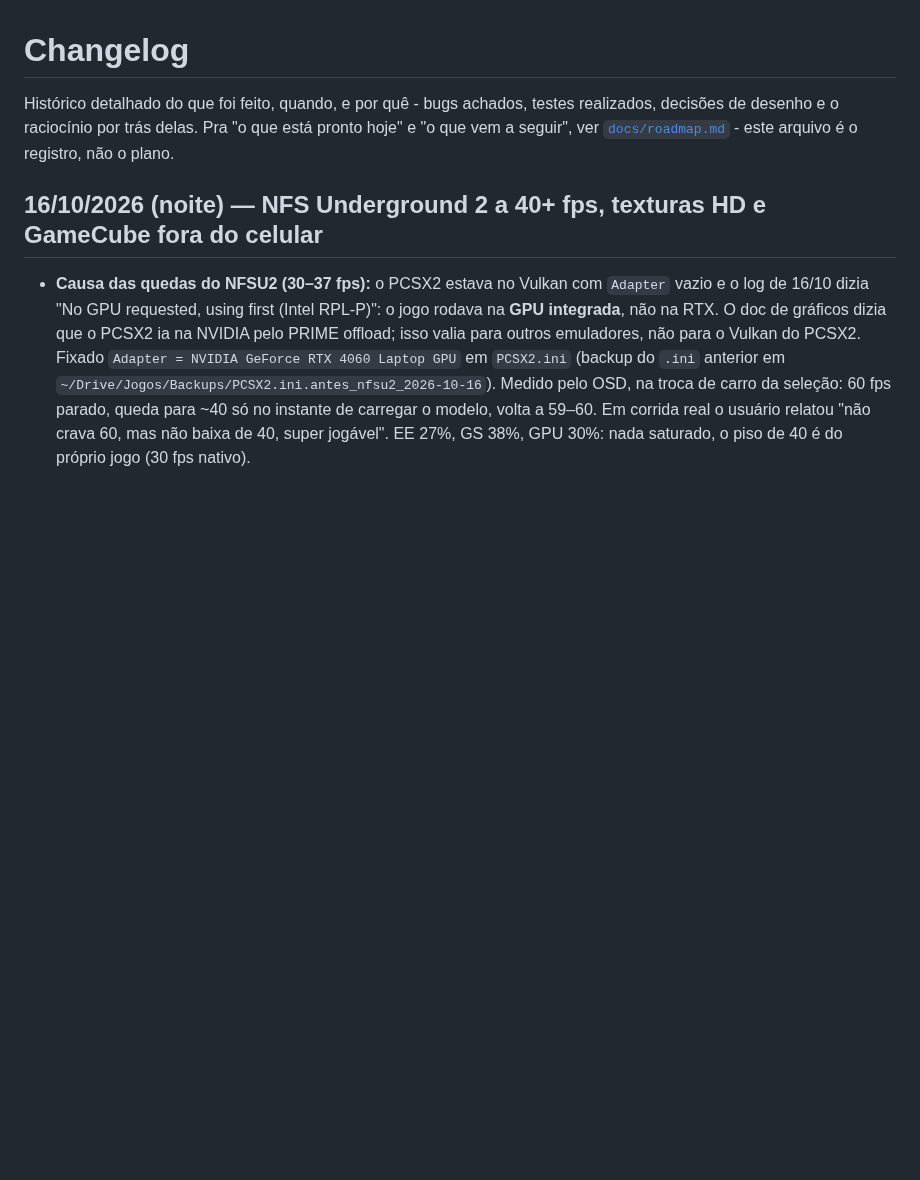
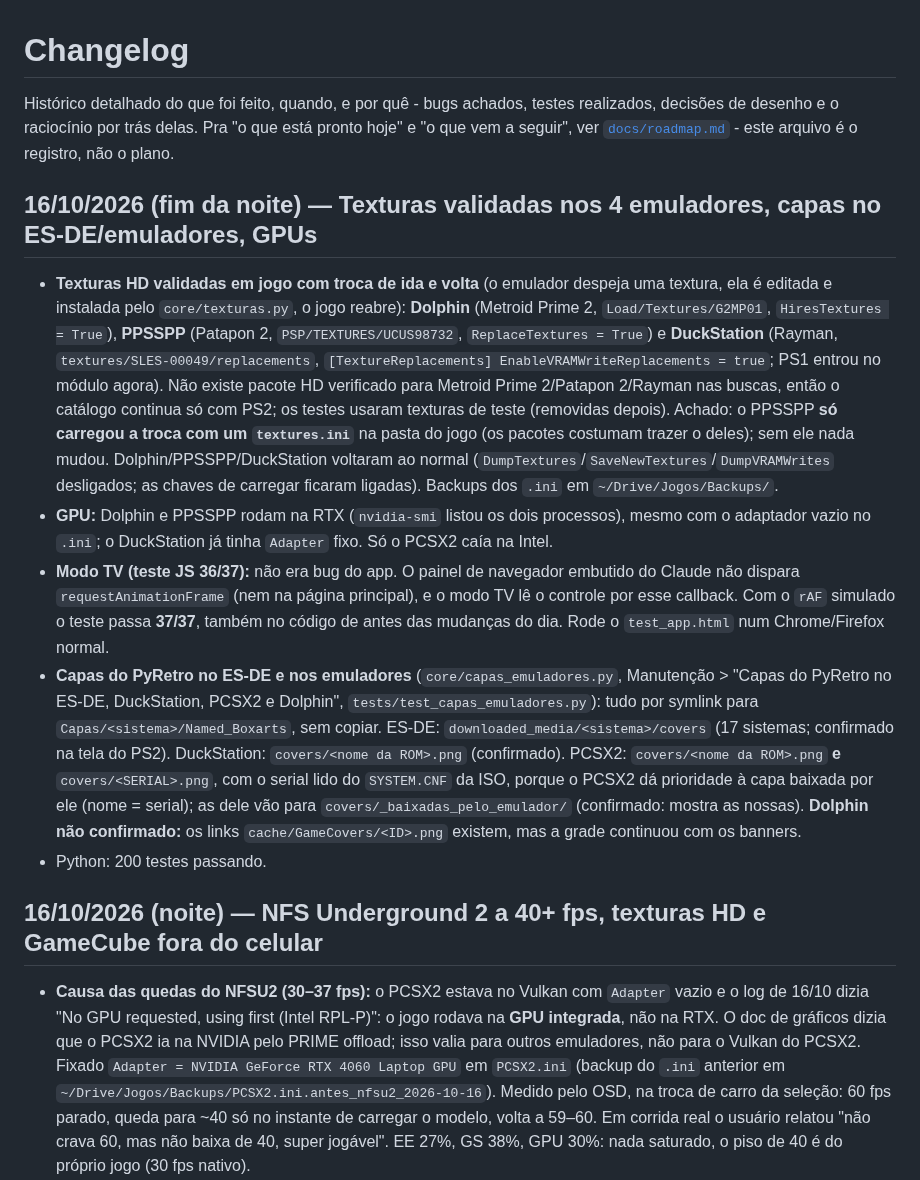
Before and after one commit to vbonesi/PyRetro, a Markdown page: docs/changelog.md, the part around the change. Rendered like a GitHub page; blank space fills up the shorter version.

Commit message:
Documenta texturas nos 4 emuladores, capas, GPUs e a falha do teste do modo TV
Co-Authored-By: Claude Sonnet 5.5 <noreply@anthropic.com>

```diff
--- a/docs/changelog.md
+++ b/docs/changelog.md
@@ -5,6 +5,35 @@ testes realizados, decisões de desenho e o raciocínio por trás delas.
 Pra "o que está pronto hoje" e "o que vem a seguir", ver
 [`docs/roadmap.md`](roadmap.md) - este arquivo é o registro, não o
 plano.
+
+## 16/10/2026 (fim da noite) — Texturas validadas nos 4 emuladores, capas no ES-DE/emuladores, GPUs
+
+- **Texturas HD validadas em jogo com troca de ida e volta** (o emulador despeja uma textura, ela
+  é editada e instalada pelo `core/texturas.py`, o jogo reabre): **Dolphin** (Metroid Prime 2,
+  `Load/Textures/G2MP01`, `HiresTextures = True`), **PPSSPP** (Patapon 2, `PSP/TEXTURES/UCUS98732`,
+  `ReplaceTextures = True`) e **DuckStation** (Rayman, `textures/SLES-00049/replacements`,
+  `[TextureReplacements] EnableVRAMWriteReplacements = true`; PS1 entrou no módulo agora).
+  Não existe pacote HD verificado para Metroid Prime 2/Patapon 2/Rayman nas buscas, então o
+  catálogo continua só com PS2; os testes usaram texturas de teste (removidas depois).
+  Achado: o PPSSPP **só carregou a troca com um `textures.ini`** na pasta do jogo (os pacotes
+  costumam trazer o deles); sem ele nada mudou. Dolphin/PPSSPP/DuckStation voltaram ao normal
+  (`DumpTextures`/`SaveNewTextures`/`DumpVRAMWrites` desligados; as chaves de carregar ficaram
+  ligadas). Backups dos `.ini` em `~/Drive/Jogos/Backups/`.
+- **GPU:** Dolphin e PPSSPP rodam na RTX (`nvidia-smi` listou os dois processos), mesmo com o
+  adaptador vazio no `.ini`; o DuckStation já tinha `Adapter` fixo. Só o PCSX2 caía na Intel.
+- **Modo TV (teste JS 36/37):** não era bug do app. O painel de navegador embutido do Claude não
+  dispara `requestAnimationFrame` (nem na página principal), e o modo TV lê o controle por esse
+  callback. Com o `rAF` simulado o teste passa **37/37**, também no código de antes das mudanças do
+  dia. Rode o `test_app.html` num Chrome/Firefox normal.
+- **Capas do PyRetro no ES-DE e nos emuladores** (`core/capas_emuladores.py`, Manutenção >
+  "Capas do PyRetro no ES-DE, DuckStation, PCSX2 e Dolphin", `tests/test_capas_emuladores.py`):
+  tudo por symlink para `Capas/<sistema>/Named_Boxarts`, sem copiar. ES-DE: `downloaded_media/<sistema>/covers`
+  (17 sistemas; confirmado na tela do PS2). DuckStation: `covers/<nome da ROM>.png` (confirmado).
+  PCSX2: `covers/<nome da ROM>.png` **e** `covers/<SERIAL>.png`, com o serial lido do `SYSTEM.CNF` da
+  ISO, porque o PCSX2 dá prioridade à capa baixada por ele (nome = serial); as dele vão para
+  `covers/_baixadas_pelo_emulador/` (confirmado: mostra as nossas). **Dolphin não confirmado:** os
+  links `cache/GameCovers/<ID>.png` existem, mas a grade continuou com os banners.
+- Python: 200 testes passando.
 
 ## 16/10/2026 (noite) — NFS Underground 2 a 40+ fps, texturas HD e GameCube fora do celular
 
```
